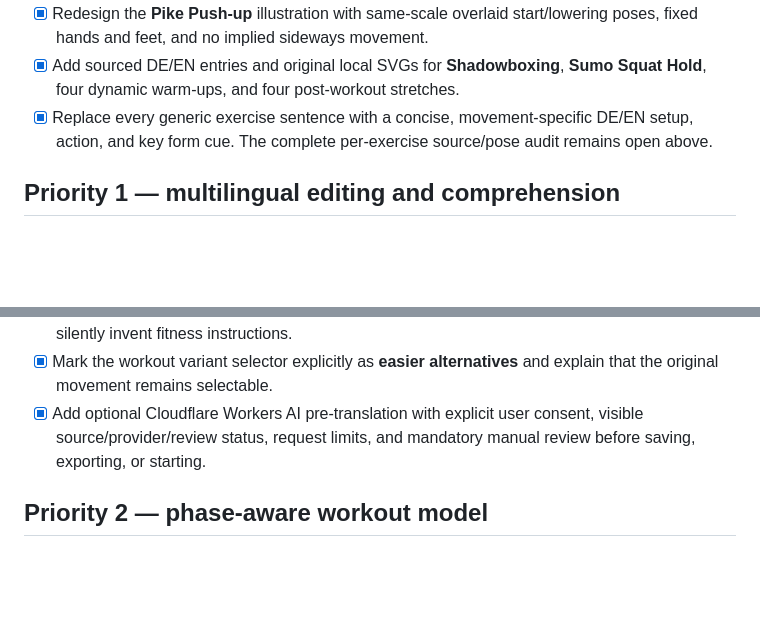
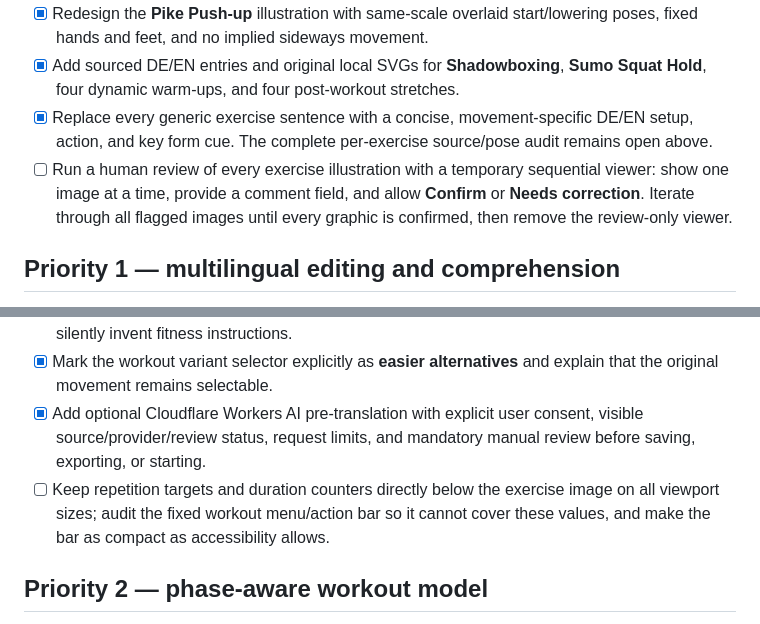
Before and after one commit to hebecked/Home-Workout, a Markdown page: BACKLOG.md, 2 parts joined by grey strips. Rendered like a GitHub page; blank space fills up the shorter version.

Commit message:
docs: capture illustration review and workout layout backlog

```diff
--- a/BACKLOG.md
+++ b/BACKLOG.md
@@ -17,6 +17,7 @@ This file is the durable hand-off for work that must not exist only in an AI con
 - [x] Redesign the **Pike Push-up** illustration with same-scale overlaid start/lowering poses, fixed hands and feet, and no implied sideways movement.
 - [x] Add sourced DE/EN entries and original local SVGs for **Shadowboxing**, **Sumo Squat Hold**, four dynamic warm-ups, and four post-workout stretches.
 - [x] Replace every generic exercise sentence with a concise, movement-specific DE/EN setup, action, and key form cue. The complete per-exercise source/pose audit remains open above.
+- [ ] Run a human review of every exercise illustration with a temporary sequential viewer: show one image at a time, provide a comment field, and allow **Confirm** or **Needs correction**. Iterate through all flagged images until every graphic is confirmed, then remove the review-only viewer.
 
 ## Priority 1 — multilingual editing and comprehension
 
@@ -25,6 +26,7 @@ This file is the durable hand-off for work that must not exist only in an AI con
 - [x] Allow plan and exercise names/instructions to be entered as free text for every added language. Automatic online translation remains optional future work so the offline/private editor does not silently invent fitness instructions.
 - [x] Mark the workout variant selector explicitly as **easier alternatives** and explain that the original movement remains selectable.
 - [x] Add optional Cloudflare Workers AI pre-translation with explicit user consent, visible source/provider/review status, request limits, and mandatory manual review before saving, exporting, or starting.
+- [ ] Keep repetition targets and duration counters directly below the exercise image on all viewport sizes; audit the fixed workout menu/action bar so it cannot cover these values, and make the bar as compact as accessibility allows.
 
 ## Priority 2 — phase-aware workout model
 
```
